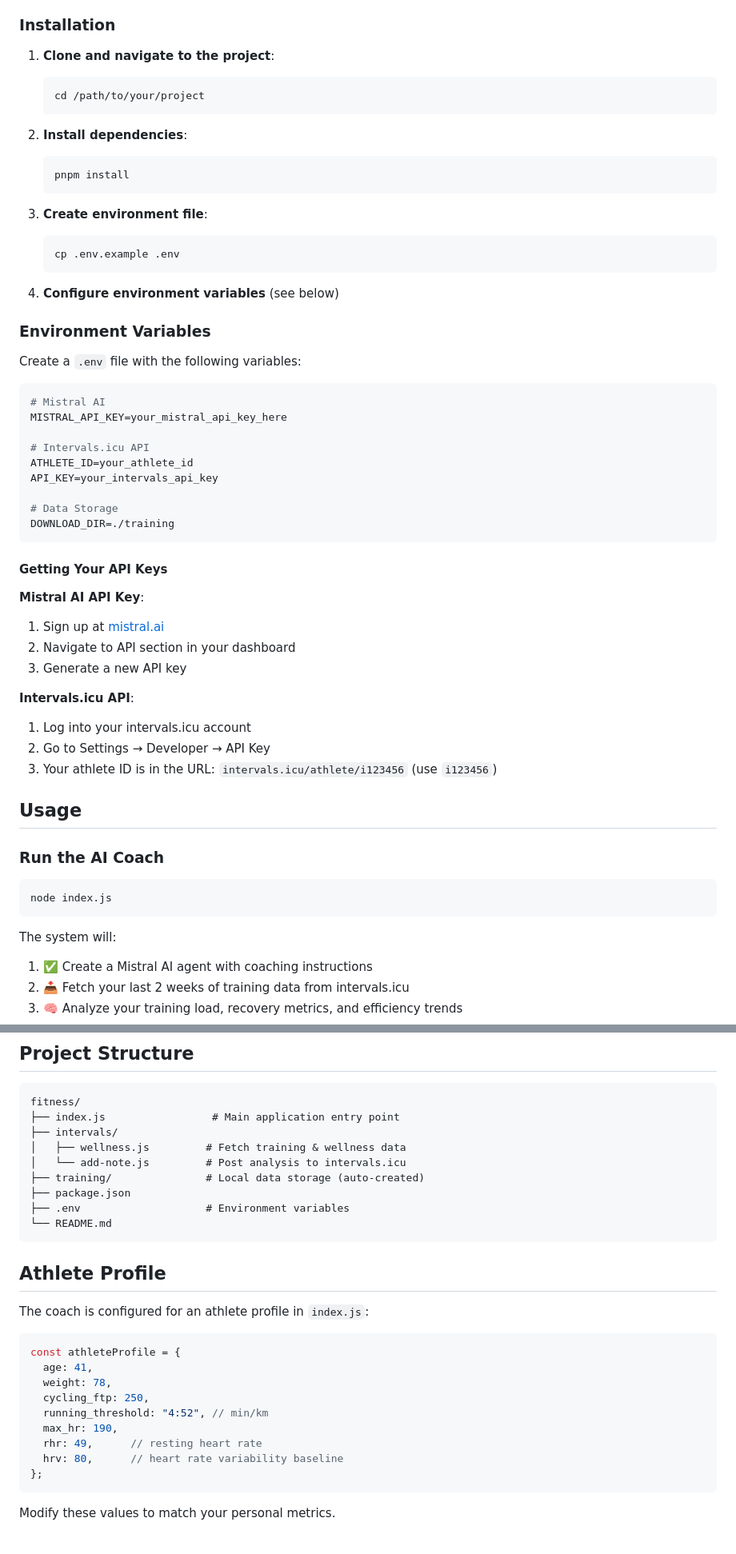
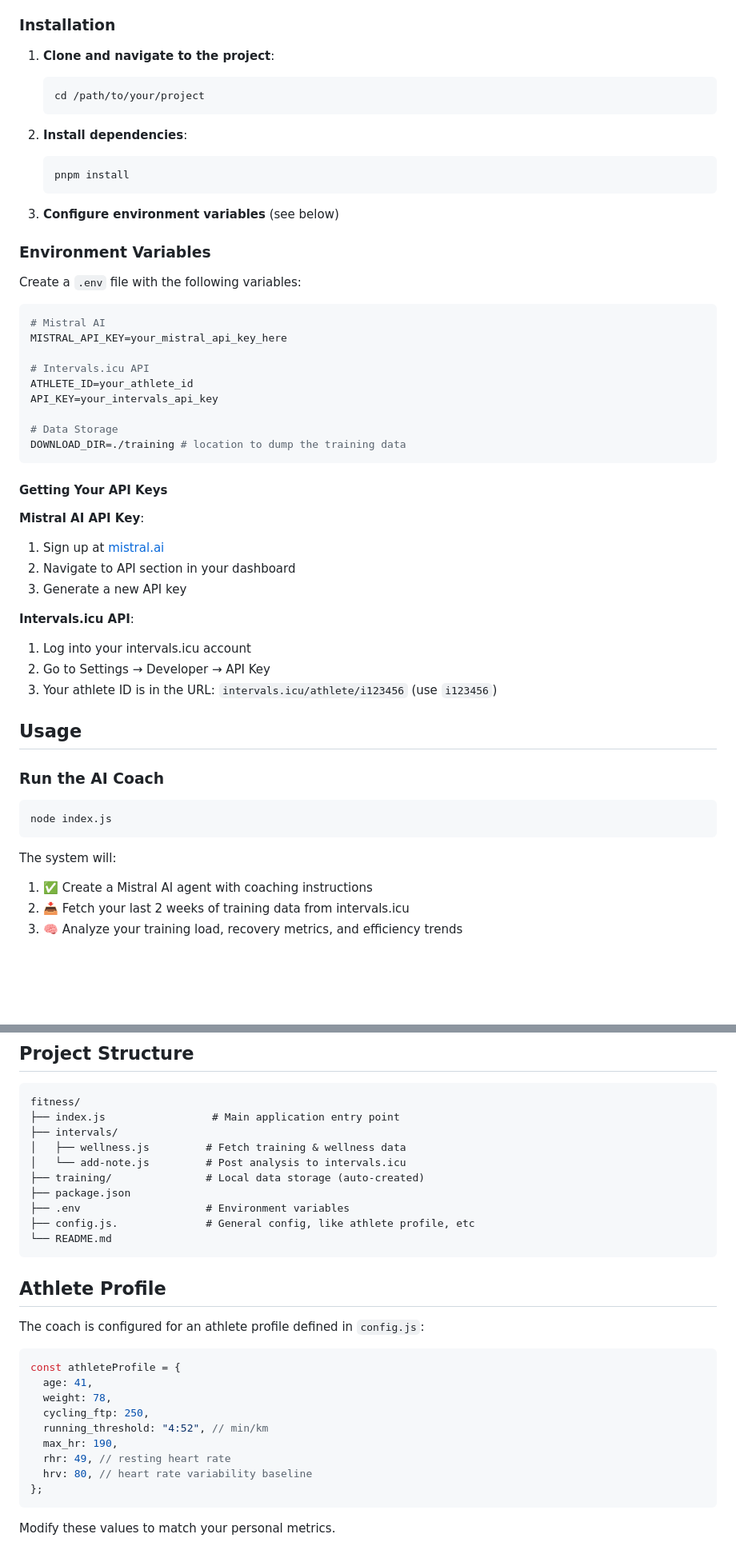
Before and after one commit to aroget/agents, a Markdown page: mistral/fitness/README.md, 2 parts joined by grey strips. Shown at 80% size. GitHub-like rendering; blank space fills up the shorter version.

````diff
--- a/mistral/fitness/README.md
+++ b/mistral/fitness/README.md
@@ -23,21 +23,18 @@ An automated fitness coaching system that analyzes your training data from inter
 ### Installation
 
 1. **Clone and navigate to the project**:
+
    ```bash
    cd /path/to/your/project
    ```
 
 2. **Install dependencies**:
+
    ```bash
    pnpm install
    ```
 
-3. **Create environment file**:
-   ```bash
-   cp .env.example .env
-   ```
-
-4. **Configure environment variables** (see below)
+3. **Configure environment variables** (see below)
 
 ### Environment Variables
 
@@ -52,17 +49,19 @@ ATHLETE_ID=your_athlete_id
 API_KEY=your_intervals_api_key
 
 # Data Storage
-DOWNLOAD_DIR=./training
+DOWNLOAD_DIR=./training # location to dump the training data
 ```
 
 #### Getting Your API Keys
 
 **Mistral AI API Key**:
+
 1. Sign up at [mistral.ai](https://mistral.ai)
 2. Navigate to API section in your dashboard
 3. Generate a new API key
 
 **Intervals.icu API**:
+
 1. Log into your intervals.icu account
 2. Go to Settings → Developer → API Key
 3. Your athlete ID is in the URL: `intervals.icu/athlete/i123456` (use `i123456`)
@@ -76,6 +75,7 @@ node index.js
 ```
 
 The system will:
+
 1. ✅ Create a Mistral AI agent with coaching instructions
 2. 📥 Fetch your last 2 weeks of training data from intervals.icu
 3. 🧠 Analyze your training load, recovery metrics, and efficiency trends
@@ -102,12 +102,13 @@ fitness/
 ├── training/               # Local data storage (auto-created)
 ├── package.json
 ├── .env                    # Environment variables
+├── config.js.              # General config, like athlete profile, etc
 └── README.md
 ```
 
 ## Athlete Profile
 
-The coach is configured for an athlete profile in `index.js`:
+The coach is configured for an athlete profile defined in `config.js`:
 
 ```javascript
 const athleteProfile = {
@@ -116,8 +117,8 @@ const athleteProfile = {
   cycling_ftp: 250,
   running_threshold: "4:52", // min/km
   max_hr: 190,
-  rhr: 49,      // resting heart rate
-  hrv: 80,      // heart rate variability baseline
+  rhr: 49, // resting heart rate
+  hrv: 80, // heart rate variability baseline
 };
 ```
 
````
Also changed, not shown: other parts of mistral/fitness/README.md (+67 -9 lines).
